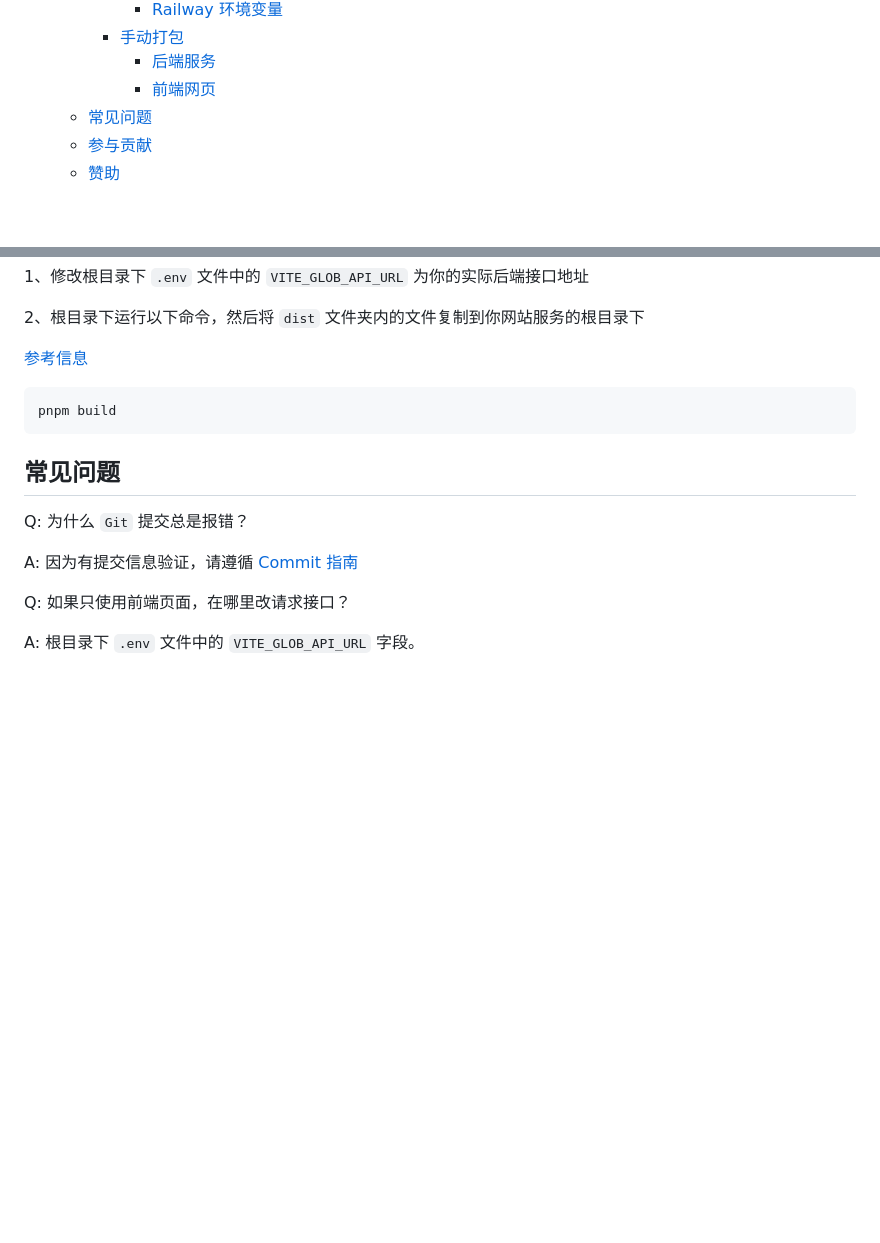
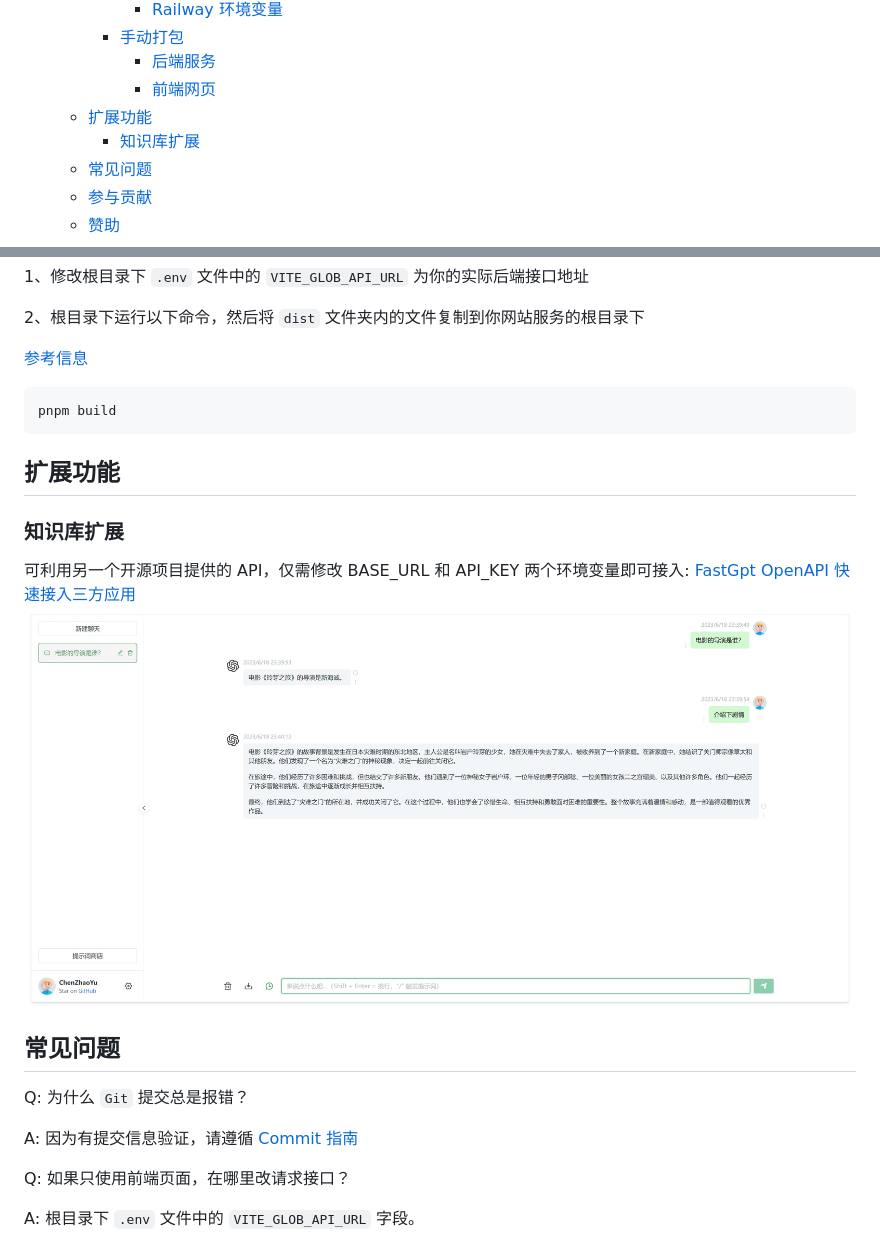
Before and after one commit to Chanzhaoyu/chatgpt-web, a Markdown page: README.md, 2 parts joined by grey strips. Drawn GitHub-style; pictures changed too: docs/chatgptweb-fastgpt.jpg (added); blank space fills up the shorter version.

````diff
--- a/README.md
+++ b/README.md
@@ -32,6 +32,8 @@
 		- [手动打包](#手动打包)
 			- [后端服务](#后端服务-1)
 			- [前端网页](#前端网页-1)
+	- [扩展功能](#扩展功能)
+		- [知识库扩展](#知识库扩展)
 	- [常见问题](#常见问题)
 	- [参与贡献](#参与贡献)
 	- [赞助](#赞助)
@@ -309,6 +311,12 @@ PS: 不进行打包，直接在服务器上运行 `pnpm start` 也可
 pnpm build
 ```
 
+## 扩展功能
+### 知识库扩展
+可利用另一个开源项目提供的 API，仅需修改 BASE_URL 和 API_KEY 两个环境变量即可接入: [FastGpt OpenAPI 快速接入三方应用](https://github.com/c121914yu/FastGPT/blob/main/docs/zh/examples/openAPI/index.md)
+![chatgptweb-fastgpt](./docs/chatgptweb-fastgpt.jpg)
+
+
 ## 常见问题
 Q: 为什么 `Git` 提交总是报错？
 
````
